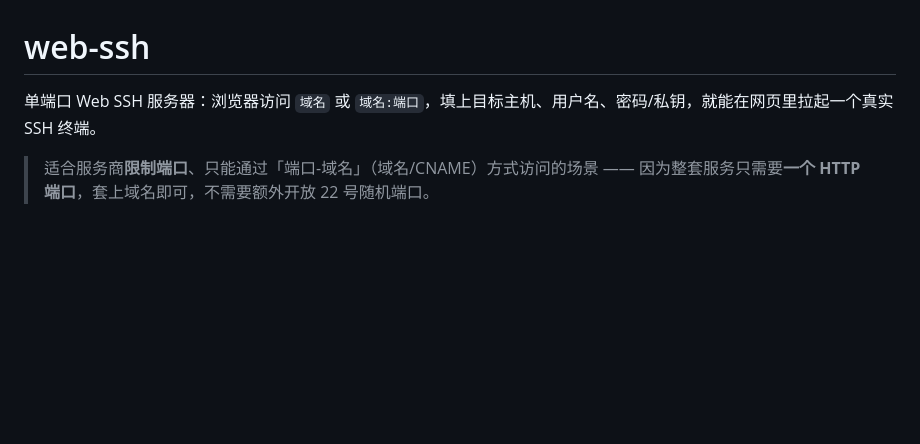
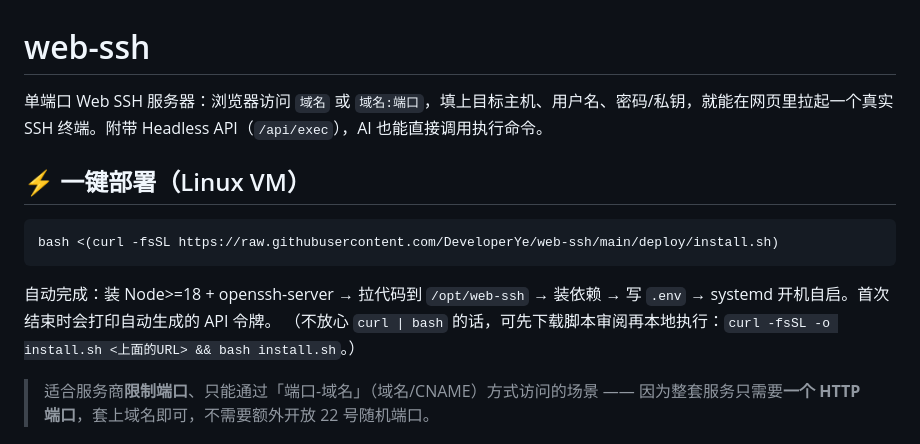
Before and after one commit to DeveloperYe/web-ssh, a Markdown page: README.md, the part around the change. Drawn GitHub-style; blank space fills up the shorter version.

Commit message:
docs: surface one-line install command at top of README

````diff
--- a/README.md
+++ b/README.md
@@ -1,6 +1,15 @@
 # web-ssh
 
-单端口 Web SSH 服务器：浏览器访问 `域名` 或 `域名:端口`，填上目标主机、用户名、密码/私钥，就能在网页里拉起一个真实 SSH 终端。
+单端口 Web SSH 服务器：浏览器访问 `域名` 或 `域名:端口`，填上目标主机、用户名、密码/私钥，就能在网页里拉起一个真实 SSH 终端。附带 Headless API（`/api/exec`），AI 也能直接调用执行命令。
+
+## ⚡ 一键部署（Linux VM）
+
+```bash
+bash <(curl -fsSL https://raw.githubusercontent.com/DeveloperYe/web-ssh/main/deploy/install.sh)
+```
+
+自动完成：装 Node>=18 + openssh-server → 拉代码到 `/opt/web-ssh` → 装依赖 → 写 `.env` → systemd 开机自启。首次结束时会打印自动生成的 API 令牌。
+（不放心 `curl | bash` 的话，可先下载脚本审阅再本地执行：`curl -fsSL -o install.sh <上面的URL> && bash install.sh`。）
 
 > 适合服务商**限制端口**、只能通过「端口-域名」（域名/CNAME）方式访问的场景 —— 因为整套服务只需要**一个 HTTP 端口**，套上域名即可，不需要额外开放 22 号随机端口。
 
````
